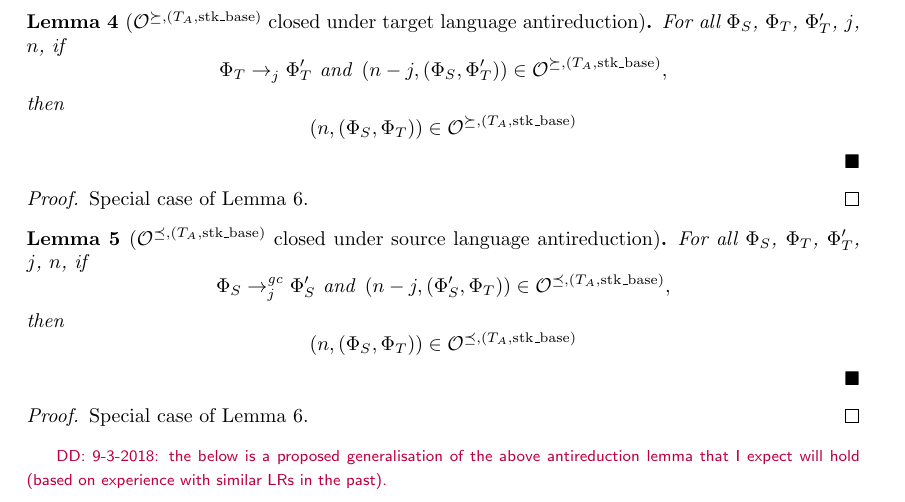
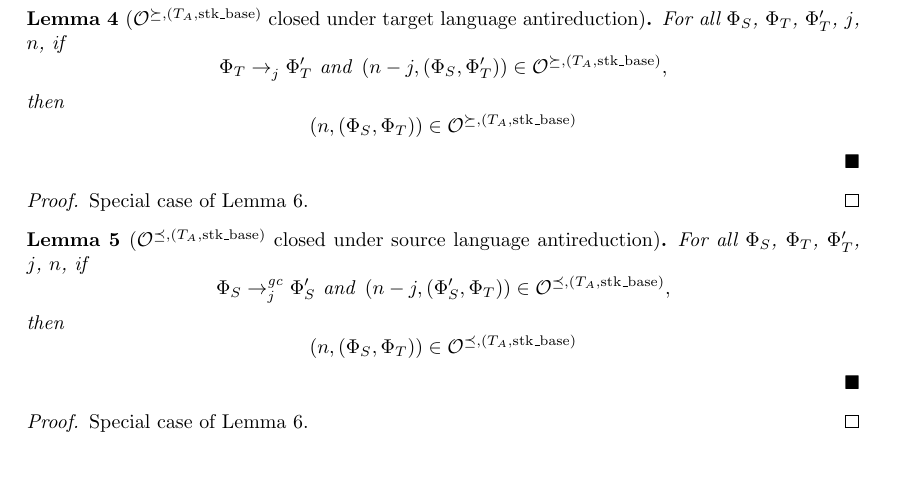
Before and after one commit to dominiquedevriese/capability-machine-reasoning-on-paper, a LaTeX document (fully-abstract-comp/ftlr-proof-cases-so.tex, which reads fully-abstract-comp/ftlr-proof-cases.tex): part of page 2 of 33, cut so that both start at the same text, the shorter picture padded with empty space. Compiled offline with pdfLaTeX.

Commit message:
Remove outdated comment.

```diff
--- a/fully-abstract-comp/ftlr-proof-cases.tex
+++ b/fully-abstract-comp/ftlr-proof-cases.tex
@@ -91,7 +91,6 @@ then
 \end{proof}
 
 
-\dominique{9-3-2018: the below is a proposed generalisation of the above antireduction lemma  that I expect will hold (based on experience with similar LRs in the past).}
 \begin{lemma}[$\lro$ closed under antireduction (generalised previous lemma)]
   \label{lem:lro-anti-red-gen}
   For all $\Phi_S$, $\Phi_S'$, $\Phi_T$, $\Phi_T'$, $j_S,j_T$, $n$, if
```
